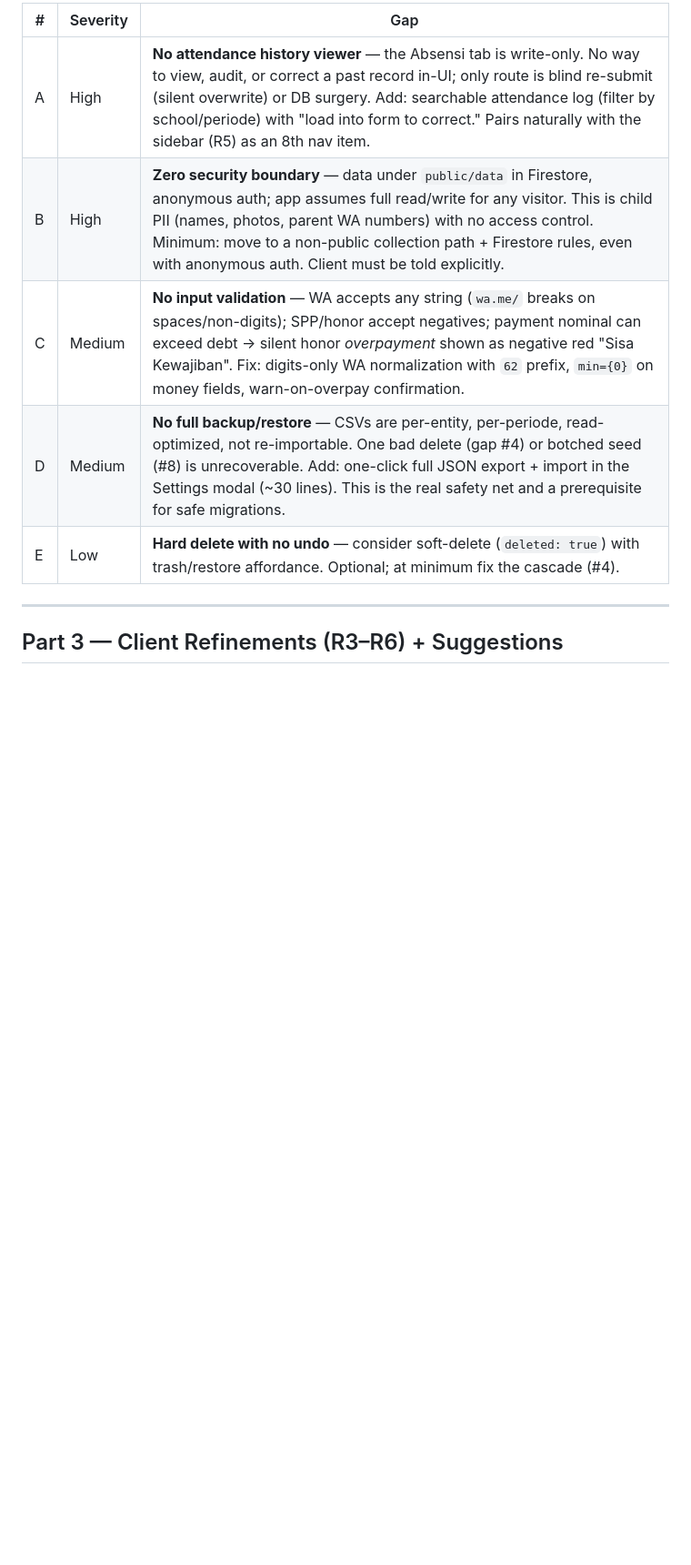
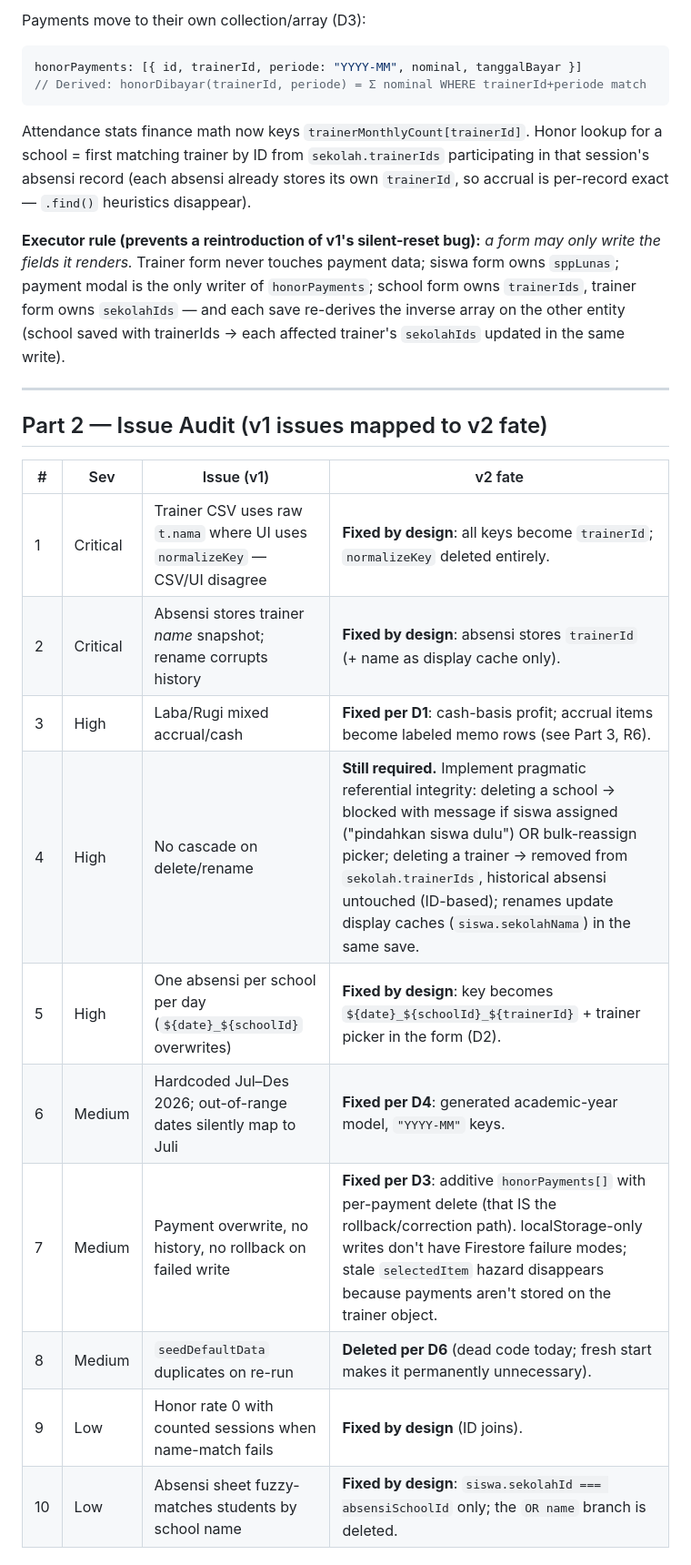
Before and after one commit to AFTERSCHOLA/KEUANGAN, a Markdown page: PLANNING.md, the part around one of its changes. Shown at 91% size. Rendered like a GitHub page; blank space fills up the shorter version.

````diff
--- a/PLANNING.md
+++ b/PLANNING.md
@@ -54,12 +41,29 @@ trainer.find(
 
-| #   | Severity | Gap                                                                                                                                                                                                                                                                                                                                            |
-| --- | -------- | ---------------------------------------------------------------------------------------------------------------------------------------------------------------------------------------------------------------------------------------------------------------------------------------------------------------------------------------------- |
-| A   | High     | **No attendance history viewer** — the Absensi tab is write-only. No way to view, audit, or correct a past record in-UI; only route is blind re-submit (silent overwrite) or DB surgery. Add: searchable attendance log (filter by school/periode) with "load into form to correct." Pairs naturally with the sidebar (R5) as an 8th nav item. |
-| B   | High     | **Zero security boundary** — data under `public/data` in Firestore, anonymous auth; app assumes full read/write for any visitor. This is child PII (names, photos, parent WA numbers) with no access control. Minimum: move to a non-public collection path + Firestore rules, even with anonymous auth. Client must be told explicitly.       |
-| C   | Medium   | **No input validation** — WA accepts any string (`wa.me/` breaks on spaces/non-digits); SPP/honor accept negatives; payment nominal can exceed debt → silent honor _overpayment_ shown as negative red "Sisa Kewajiban". Fix: digits-only WA normalization with `62` prefix, `min={0}` on money fields, warn-on-overpay confirmation.          |
-| D   | Medium   | **No full backup/restore** — CSVs are per-entity, per-periode, read-optimized, not re-importable. One bad delete (gap #4) or botched seed (#8) is unrecoverable. Add: one-click full JSON export + import in the Settings modal (~30 lines). This is the real safety net and a prerequisite for safe migrations.                               |
-| E   | Low      | **Hard delete with no undo** — consider soft-delete (`deleted: true`) with trash/restore affordance. Optional; at minimum fix the cascade (#4).                                                                                                                                                                                                |
+Payments move to their own collection/array (D3):
+
+```js
+honorPayments: [{ id, trainerId, periode: "YYYY-MM", nominal, tanggalBayar }]
+// Derived: honorDibayar(trainerId, periode) = Σ nominal WHERE trainerId+periode match
+```
+
+Attendance stats finance math now keys `trainerMonthlyCount[trainerId]`. Honor lookup for a school = first matching trainer by ID from `sekolah.trainerIds` participating in that session's absensi record (each absensi already stores its own `trainerId`, so accrual is per-record exact — `.find()` heuristics disappear).
+
+**Executor rule (prevents a reintroduction of v1's silent-reset bug):** *a form may only write the fields it renders.* Trainer form never touches payment data; siswa form owns `sppLunas`; payment modal is the only writer of `honorPayments`; school form owns `trainerIds`, trainer form owns `sekolahIds` — and each save re-derives the inverse array on the other entity (school saved with trainerIds → each affected trainer's `sekolahIds` updated in the same write).
 
 ---
 
-## Part 3 — Client Refinements (R3–R6) + Suggestions
+## Part 2 — Issue Audit (v1 issues mapped to v2 fate)
+
+| # | Sev | Issue (v1) | v2 fate |
+|---|-----|------------|---------|
+| 1 | Critical | Trainer CSV uses raw `t.nama` where UI uses `normalizeKey` — CSV/UI disagree | **Fixed by design**: all keys become `trainerId`; `normalizeKey` deleted entirely. |
+| 2 | Critical | Absensi stores trainer *name* snapshot; rename corrupts history | **Fixed by design**: absensi stores `trainerId` (+ name as display cache only). |
+| 3 | High | Laba/Rugi mixed accrual/cash | **Fixed per D1**: cash-basis profit; accrual items become labeled memo rows (see Part 3, R6). |
+| 4 | High | No cascade on delete/rename | **Still required.** Implement pragmatic referential integrity: deleting a school → blocked with message if siswa assigned ("pindahkan siswa dulu") OR bulk-reassign picker; deleting a trainer → removed from `sekolah.trainerIds`, historical absensi untouched (ID-based); renames update display caches (`siswa.sekolahNama`) in the same save. |
+| 5 | High | One absensi per school per day (`${date}_${schoolId}` overwrites) | **Fixed by design**: key becomes `${date}_${schoolId}_${trainerId}` + trainer picker in the form (D2). |
+| 6 | Medium | Hardcoded Jul–Des 2026; out-of-range dates silently map to Juli | **Fixed per D4**: generated academic-year model, `"YYYY-MM"` keys. |
+| 7 | Medium | Payment overwrite, no history, no rollback on failed write | **Fixed per D3**: additive `honorPayments[]` with per-payment delete (that IS the rollback/correction path). localStorage-only writes don't have Firestore failure modes; stale `selectedItem` hazard disappears because payments aren't stored on the trainer object. |
+| 8 | Medium | `seedDefaultData` duplicates on re-run | **Deleted per D6** (dead code today; fresh start makes it permanently unnecessary). |
+| 9 | Low | Honor rate 0 with counted sessions when name-match fails | **Fixed by design** (ID joins). |
+| 10 | Low | Absensi sheet fuzzy-matches students by school name | **Fixed by design**: `siswa.sekolahId === absensiSchoolId` only; the `OR name` branch is deleted. |
+
````
Also changed, not shown: other parts of PLANNING.md (+100 -75 lines).
